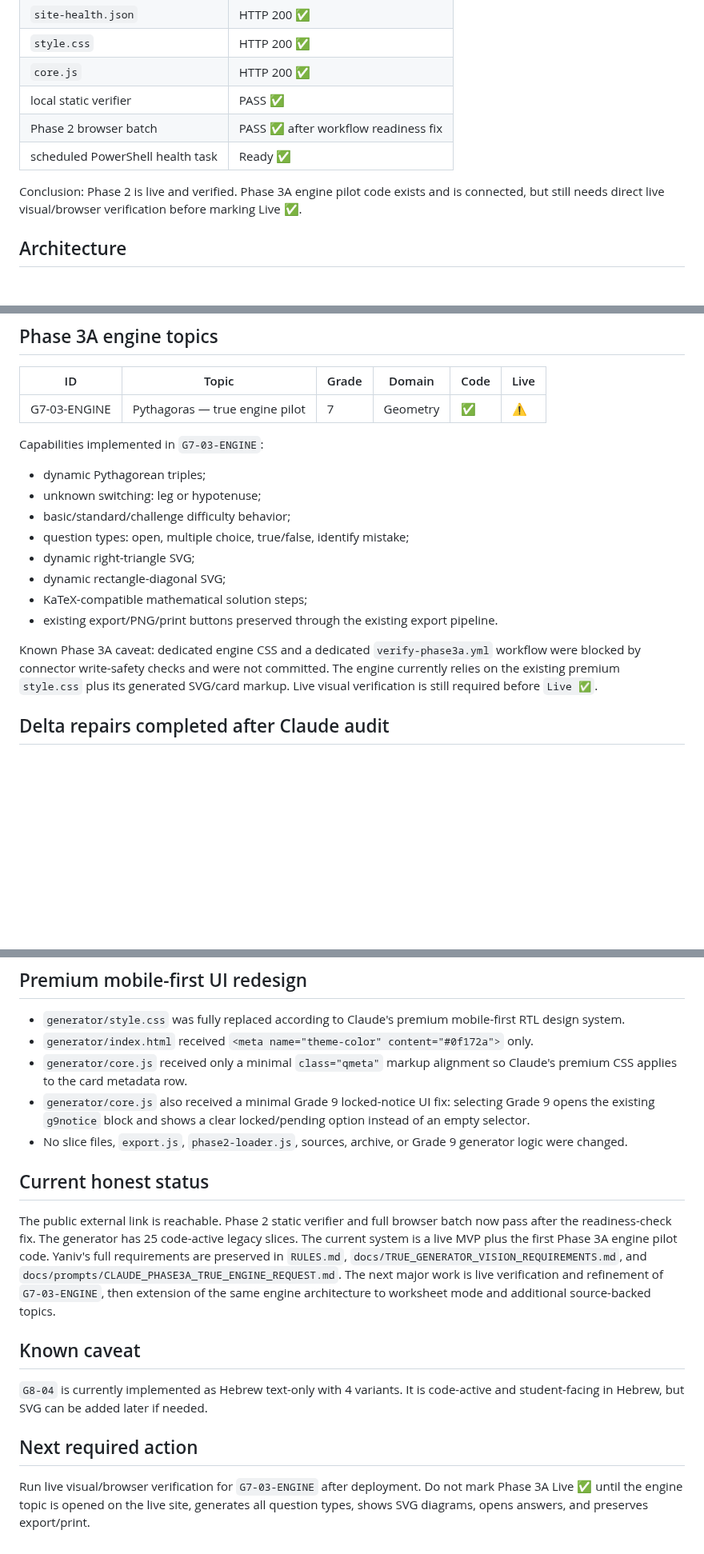
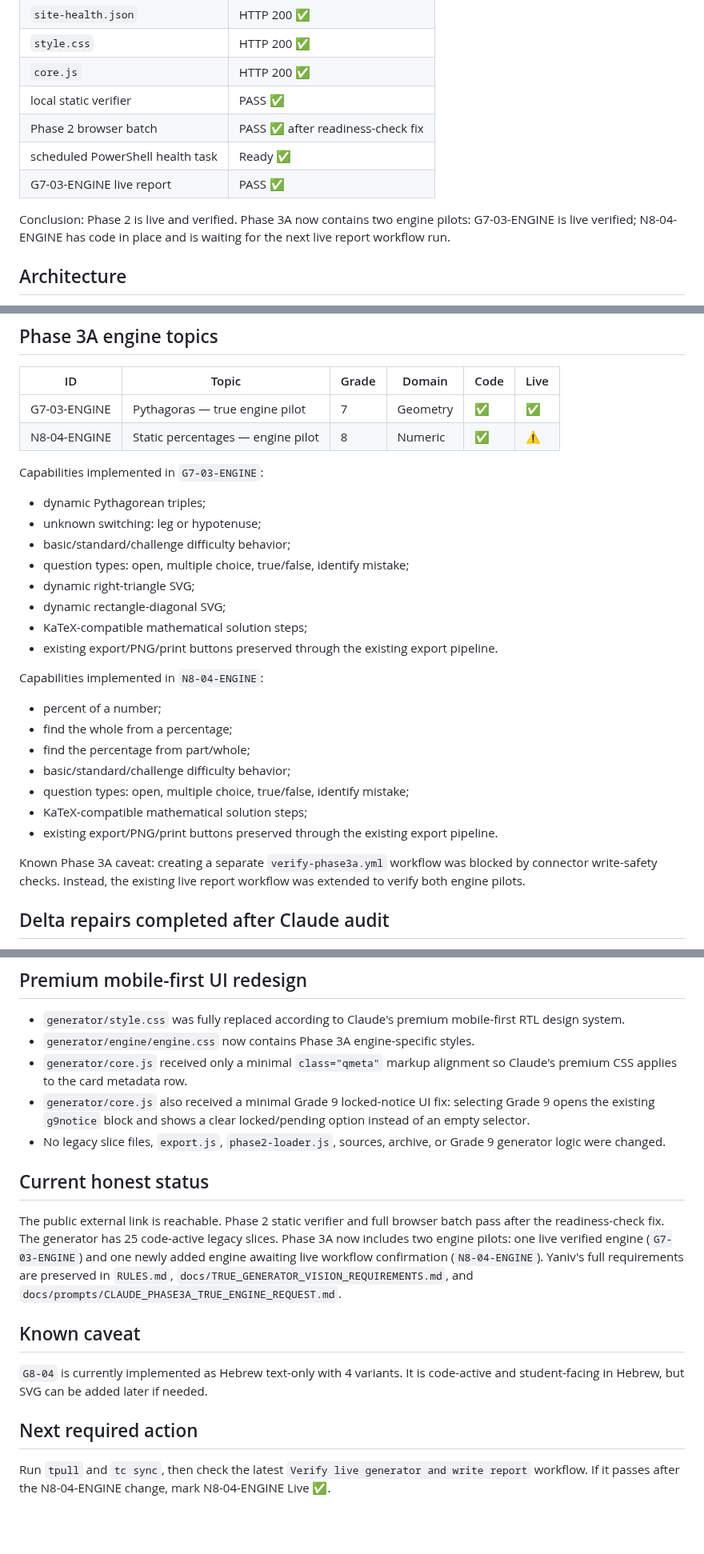
Before and after one commit to yanivmizrachiy/shiur-prati, a Markdown page: PROJECT_STATUS.md, 3 parts joined by grey strips. Shown at 80% size. Rendered like a GitHub page; blank space fills up the shorter version.

Commit message:
docs: record N8-04 engine pilot status

```diff
--- a/PROJECT_STATUS.md
+++ b/PROJECT_STATUS.md
@@ -69,10 +71,11 @@ Verified from Yaniv PowerShell on 2026-06-10:
 | `style.css` | HTTP 200 ✅ |
 | `core.js` | HTTP 200 ✅ |
 | local static verifier | PASS ✅ |
-| Phase 2 browser batch | PASS ✅ after workflow readiness fix |
+| Phase 2 browser batch | PASS ✅ after readiness-check fix |
 | scheduled PowerShell health task | Ready ✅ |
+| G7-03-ENGINE live report | PASS ✅ |
 
-Conclusion: Phase 2 is live and verified. Phase 3A engine pilot code exists and is connected, but still needs direct live visual/browser verification before marking Live ✅.
+Conclusion: Phase 2 is live and verified. Phase 3A now contains two engine pilots: G7-03-ENGINE is live verified; N8-04-ENGINE has code in place and is waiting for the next live report workflow run.
 
 ## Architecture
 - generator/index.html — modular loader, mobile viewport, theme color, Phase 3A engine panel and engine script loading
@@ -150,7 +156,8 @@ Reason: those workflows attempted to re-apply already completed work and pollute
 ## Phase 3A engine topics
 | ID | Topic | Grade | Domain | Code | Live |
 |---|---|---|---|---|---|
-| G7-03-ENGINE | Pythagoras — true engine pilot | 7 | Geometry | ✅ | ⚠️ |
+| G7-03-ENGINE | Pythagoras — true engine pilot | 7 | Geometry | ✅ | ✅ |
+| N8-04-ENGINE | Static percentages — engine pilot | 8 | Numeric | ✅ | ⚠️ |
 
 Capabilities implemented in `G7-03-ENGINE`:
 
@@ -163,7 +170,17 @@ Capabilities implemented in `G7-03-ENGINE`:
 - KaTeX-compatible mathematical solution steps;
 - existing export/PNG/print buttons preserved through the existing export pipeline.
 
-Known Phase 3A caveat: dedicated engine CSS and a dedicated `verify-phase3a.yml` workflow were blocked by connector write-safety checks and were not committed. The engine currently relies on the existing premium `style.css` plus its generated SVG/card markup. Live visual verification is still required before `Live ✅`.
+Capabilities implemented in `N8-04-ENGINE`:
+
+- percent of a number;
+- find the whole from a percentage;
+- find the percentage from part/whole;
+- basic/standard/challenge difficulty behavior;
+- question types: open, multiple choice, true/false, identify mistake;
+- KaTeX-compatible mathematical solution steps;
+- existing export/PNG/print buttons preserved through the existing export pipeline.
+
+Known Phase 3A caveat: creating a separate `verify-phase3a.yml` workflow was blocked by connector write-safety checks. Instead, the existing live report workflow was extended to verify both engine pilots.
 
 ## Delta repairs completed after Claude audit
 - N8-01 Ratio: expanded from one hardcoded question to 4 randomized variants.
@@ -178,16 +195,16 @@ Known Phase 3A caveat: dedicated engine CSS and a dedicated `verify-phase3a.yml`
 
 ## Premium mobile-first UI redesign
 - `generator/style.css` was fully replaced according to Claude's premium mobile-first RTL design system.
-- `generator/index.html` received `<meta name="theme-color" content="#0f172a">` only.
+- `generator/engine/engine.css` now contains Phase 3A engine-specific styles.
 - `generator/core.js` received only a minimal `class="qmeta"` markup alignment so Claude's premium CSS applies to the card metadata row.
 - `generator/core.js` also received a minimal Grade 9 locked-notice UI fix: selecting Grade 9 opens the existing `g9notice` block and shows a clear locked/pending option instead of an empty selector.
-- No slice files, `export.js`, `phase2-loader.js`, sources, archive, or Grade 9 generator logic were changed.
+- No legacy slice files, `export.js`, `phase2-loader.js`, sources, archive, or Grade 9 generator logic were changed.
 
 ## Current honest status
-The public external link is reachable. Phase 2 static verifier and full browser batch now pass after the readiness-check fix. The generator has 25 code-active legacy slices. The current system is a live MVP plus the first Phase 3A engine pilot code. Yaniv's full requirements are preserved in `RULES.md`, `docs/TRUE_GENERATOR_VISION_REQUIREMENTS.md`, and `docs/prompts/CLAUDE_PHASE3A_TRUE_ENGINE_REQUEST.md`. The next major work is live verification and refinement of `G7-03-ENGINE`, then extension of the same engine architecture to worksheet mode and additional source-backed topics.
+The public external link is reachable. Phase 2 static verifier and full browser batch pass after the readiness-check fix. The generator has 25 code-active legacy slices. Phase 3A now includes two engine pilots: one live verified engine (`G7-03-ENGINE`) and one newly added engine awaiting live workflow confirmation (`N8-04-ENGINE`). Yaniv's full requirements are preserved in `RULES.md`, `docs/TRUE_GENERATOR_VISION_REQUIREMENTS.md`, and `docs/prompts/CLAUDE_PHASE3A_TRUE_ENGINE_REQUEST.md`.
 
 ## Known caveat
 `G8-04` is currently implemented as Hebrew text-only with 4 variants. It is code-active and student-facing in Hebrew, but SVG can be added later if needed.
 
 ## Next required action
-Run live visual/browser verification for `G7-03-ENGINE` after deployment. Do not mark Phase 3A Live ✅ until the engine topic is opened on the live site, generates all question types, shows SVG diagrams, opens answers, and preserves export/print.
+Run `tpull` and `tc sync`, then check the latest `Verify live generator and write report` workflow. If it passes after the N8-04-ENGINE change, mark N8-04-ENGINE Live ✅.
```
Also changed, not shown: other parts of PROJECT_STATUS.md (+6 -1 lines).
